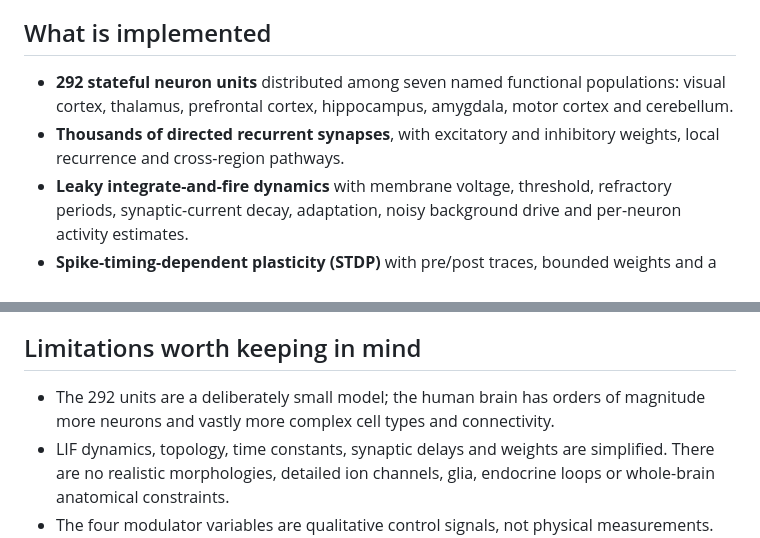
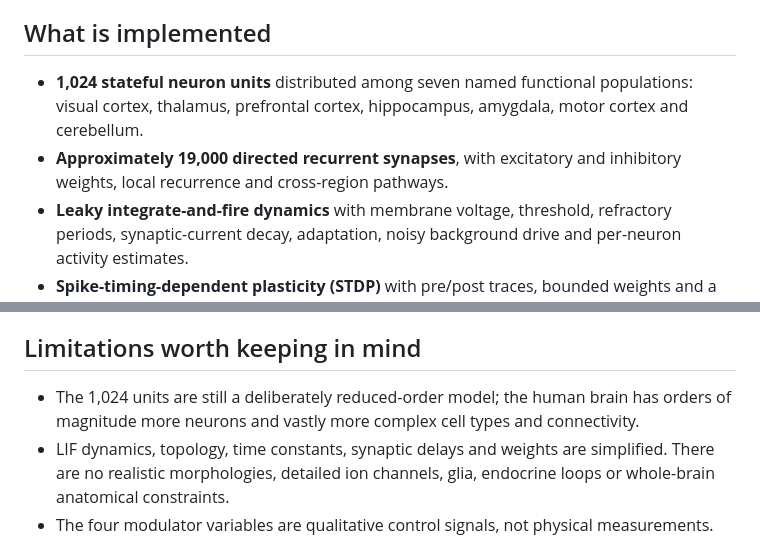
Before and after one commit to SHOOP111/fungpt, a Markdown page: README.md, 2 parts joined by grey strips. Rendered like a GitHub page.

Commit message:
Document expanded connectome size

```diff
--- a/README.md
+++ b/README.md
@@ -6,8 +6,8 @@ Cortex Lab is a locally hosted, interactive research workbench built in Rust. It
 
 ## What is implemented
 
-- **292 stateful neuron units** distributed among seven named functional populations: visual cortex, thalamus, prefrontal cortex, hippocampus, amygdala, motor cortex and cerebellum.
-- **Thousands of directed recurrent synapses**, with excitatory and inhibitory weights, local recurrence and cross-region pathways.
+- **1,024 stateful neuron units** distributed among seven named functional populations: visual cortex, thalamus, prefrontal cortex, hippocampus, amygdala, motor cortex and cerebellum.
+- **Approximately 19,000 directed recurrent synapses**, with excitatory and inhibitory weights, local recurrence and cross-region pathways.
 - **Leaky integrate-and-fire dynamics** with membrane voltage, threshold, refractory periods, synaptic-current decay, adaptation, noisy background drive and per-neuron activity estimates.
 - **Spike-timing-dependent plasticity (STDP)** with pre/post traces, bounded weights and a live switch to freeze learning.
 - **Four synthetic neuromodulator state variables** (dopamine-like reward, acetylcholine-like attention/encoding, noradrenaline-like arousal and a slow serotonin-like tone). These are explanatory abstractions, not biochemically calibrated concentration models.
@@ -95,7 +95,7 @@ The test suite covers network initialization/connectivity, response to stimulati
 
 ## Limitations worth keeping in mind
 
-- The 292 units are a deliberately small model; the human brain has orders of magnitude more neurons and vastly more complex cell types and connectivity.
+- The 1,024 units are still a deliberately reduced-order model; the human brain has orders of magnitude more neurons and vastly more complex cell types and connectivity.
 - LIF dynamics, topology, time constants, synaptic delays and weights are simplified. There are no realistic morphologies, detailed ion channels, glia, endocrine loops or whole-brain anatomical constraints.
 - The four modulator variables are qualitative control signals, not physical measurements. Reward-induced weight updates and replay are exploratory rules.
 - The memory lookup uses token overlap plus a deterministic hash embedding. It is useful for inspecting association and retrieval mechanics, not evidence of semantic understanding.
```
